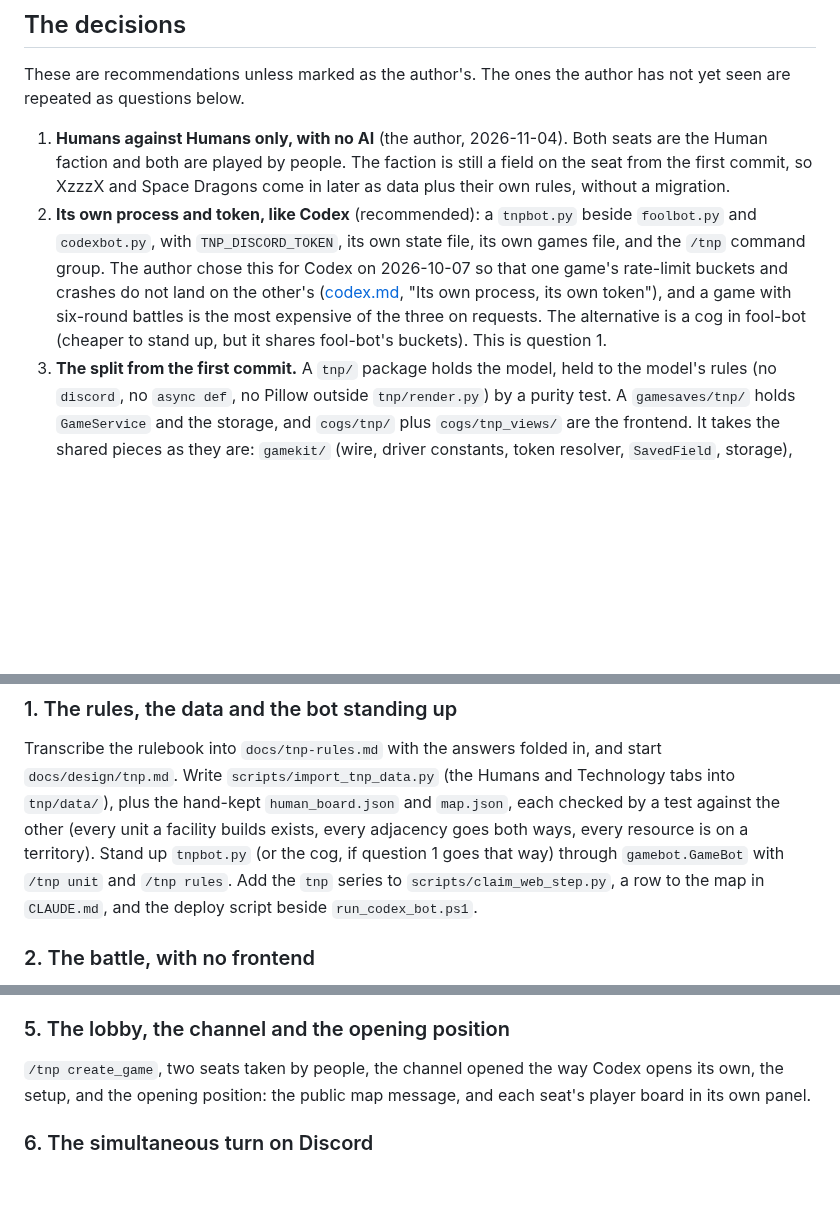
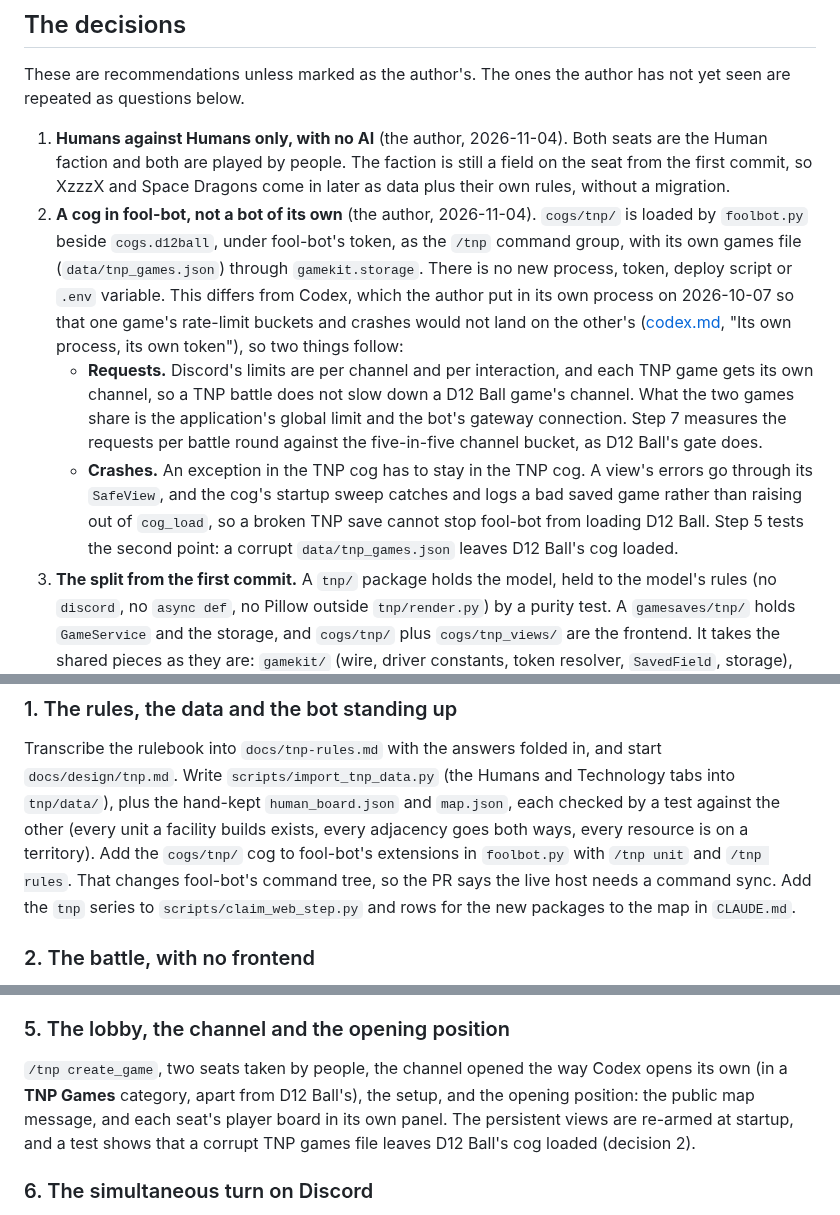
Before and after one commit to HolyTispoon/fool-bot, a Markdown page: docs/tnp-bot.md, 3 parts joined by grey strips. Rendered like a GitHub page; blank space fills up the shorter version.

Commit message:
TNP worksheet: a cog in fool-bot, not its own bot
The author's answer to question 1: TNP lives in fool-bot under its
token. What that shares (the global limit, the gateway, a crash in
cog_load) and how the steps keep a TNP fault out of D12 Ball.

Co-Authored-By: Claude Opus 5.5 <noreply@anthropic.com>
Claude-Session: https://claude.ai/code/session_01CwVkW75Pi7Apgh8feSPyK6

```diff
--- a/docs/tnp-bot.md
+++ b/docs/tnp-bot.md
@@ -125,15 +125,27 @@ author has not yet seen are repeated as questions below.
    faction is still a field on the seat from the first commit, so XzzzX
    and Space Dragons come in later as data plus their own rules, without
    a migration.
-2. **Its own process and token, like Codex** (recommended): a
-   `tnpbot.py` beside `foolbot.py` and `codexbot.py`, with
-   `TNP_DISCORD_TOKEN`, its own state file, its own games file, and the
-   `/tnp` command group. The author chose this for Codex on 2026-10-07 so
-   that one game's rate-limit buckets and crashes do not land on the
-   other's ([codex.md](design/codex.md), "Its own process, its own
-   token"), and a game with six-round battles is the most expensive of
-   the three on requests. The alternative is a cog in fool-bot (cheaper
-   to stand up, but it shares fool-bot's buckets). This is question 1.
+2. **A cog in fool-bot, not a bot of its own** (the author,
+   2026-11-04). `cogs/tnp/` is loaded by `foolbot.py` beside
+   `cogs.d12ball`, under fool-bot's token, as the `/tnp` command group,
+   with its own games file (`data/tnp_games.json`) through
+   `gamekit.storage`. There is no new process, token, deploy script or
+   `.env` variable. This differs from Codex, which the author put in its
+   own process on 2026-10-07 so that one game's rate-limit buckets and
+   crashes would not land on the other's ([codex.md](design/codex.md),
+   "Its own process, its own token"), so two things follow:
+   - **Requests.** Discord's limits are per channel and per
+     interaction, and each TNP game gets its own channel, so a TNP
+     battle does not slow down a D12 Ball game's channel. What the two
+     games share is the application's global limit and the bot's
+     gateway connection. Step 7 measures the requests per battle round
+     against the five-in-five channel bucket, as D12 Ball's gate does.
+   - **Crashes.** An exception in the TNP cog has to stay in the TNP
+     cog. A view's errors go through its `SafeView`, and the cog's
+     startup sweep catches and logs a bad saved game rather than raising
+     out of `cog_load`, so a broken TNP save cannot stop fool-bot from
+     loading D12 Ball. Step 5 tests the second point: a corrupt
+     `data/tnp_games.json` leaves D12 Ball's cog loaded.
 3. **The split from the first commit.** A `tnp/` package holds the
    model, held to the model's rules (no `discord`, no `async def`, no
    Pillow outside `tnp/render.py`) by a purity test. A
@@ -288,11 +300,12 @@ in, and start `docs/design/tnp.md`. Write `scripts/import_tnp_data.py`
 (the Humans and Technology tabs into `tnp/data/`), plus the hand-kept
 `human_board.json` and `map.json`, each checked by a test against the
 other (every unit a facility builds exists, every adjacency goes both
-ways, every resource is on a territory). Stand up `tnpbot.py` (or the
-cog, if question 1 goes that way) through `gamebot.GameBot` with
-`/tnp unit` and `/tnp rules`. Add the `tnp` series to
-`scripts/claim_web_step.py`, a row to the map in `CLAUDE.md`, and the
-deploy script beside `run_codex_bot.ps1`.
+ways, every resource is on a territory). Add the `cogs/tnp/` cog to
+fool-bot's extensions in `foolbot.py` with `/tnp unit` and `/tnp rules`.
+That changes fool-bot's command tree, so the PR says the live host
+needs a command sync. Add the `tnp` series to
+`scripts/claim_web_step.py` and rows for the new packages to the map in
+`CLAUDE.md`.
 
 ### 2. The battle, with no frontend
 
@@ -329,8 +342,11 @@ the purity ratchet.
 ### 5. The lobby, the channel and the opening position
 
 `/tnp create_game`, two seats taken by people, the channel opened the
-way Codex opens its own, the setup, and the opening position: the public
-map message, and each seat's player board in its own panel.
+way Codex opens its own (in a **TNP Games** category, apart from D12
+Ball's), the setup, and the opening position: the public map message,
+and each seat's player board in its own panel. The persistent views are
+re-armed at startup, and a test shows that a corrupt TNP games file
+leaves D12 Ball's cog loaded (decision 2).
 
 ### 6. The simultaneous turn on Discord
 
```
Also changed, not shown: other parts of docs/tnp-bot.md (+2 -2 lines), CLAUDE.md (+1 -1 lines).
